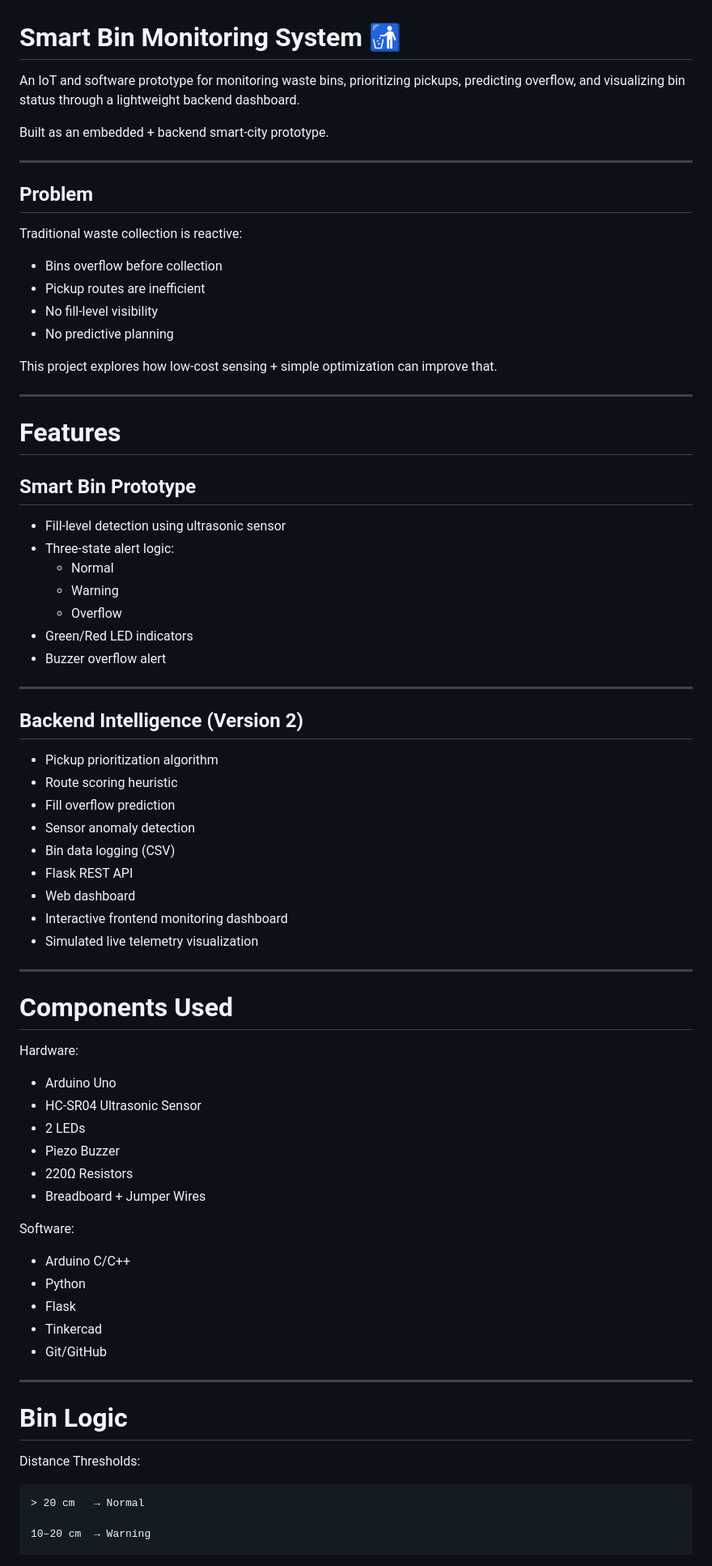
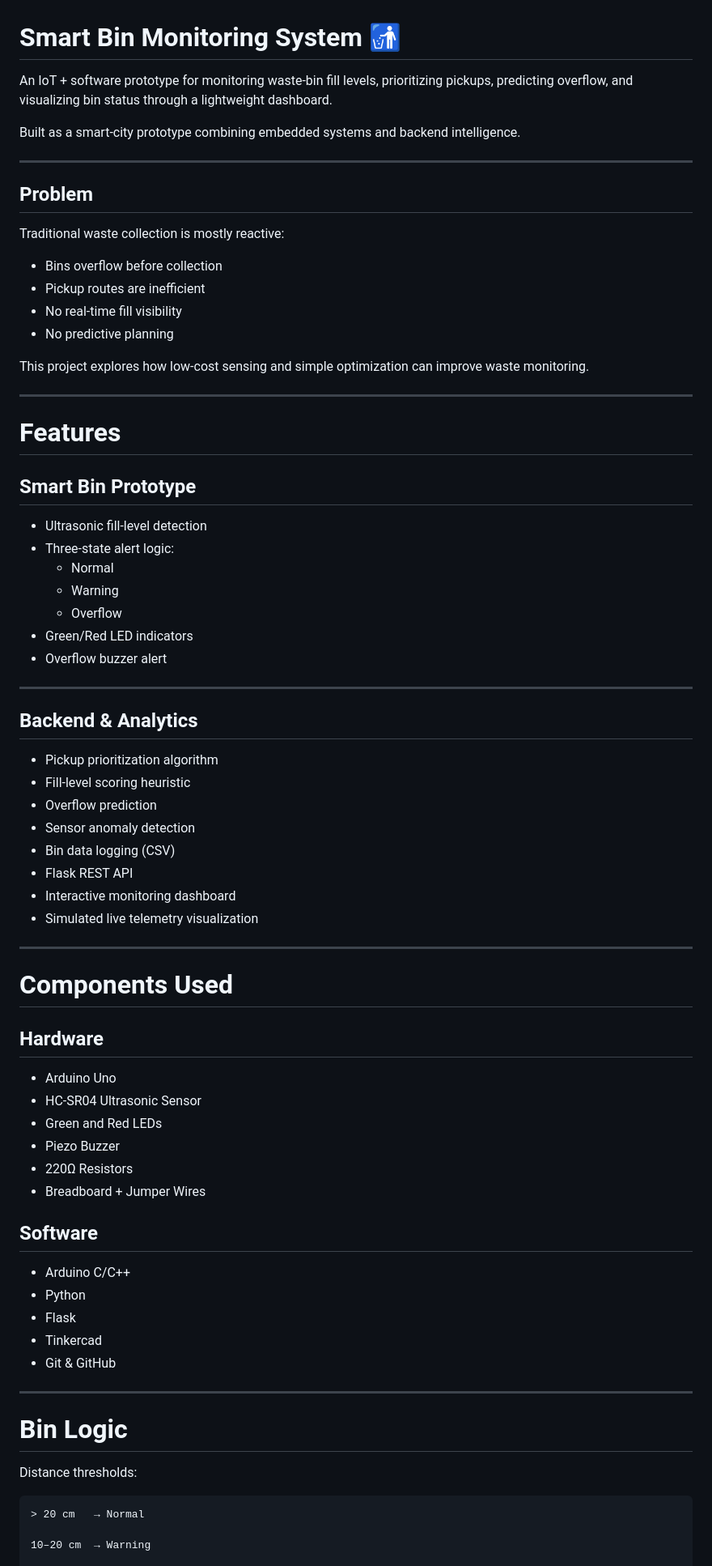
Before and after one commit to smruthinayak2006/smart-bin-monitoring-system, a Markdown page: README.md, the part around one of its changes. Shown at 81% size. GitHub-like rendering.

Commit message:
Finalized README and prepared project release

````diff
--- a/README.md
+++ b/README.md
@@ -1,72 +1,71 @@
 # Smart Bin Monitoring System 🚮
 
-An IoT and software prototype for monitoring waste bins, prioritizing pickups, predicting overflow, and visualizing bin status through a lightweight backend dashboard.
+An IoT + software prototype for monitoring waste-bin fill levels, prioritizing pickups, predicting overflow, and visualizing bin status through a lightweight dashboard.
 
-Built as an embedded + backend smart-city prototype.
+Built as a smart-city prototype combining embedded systems and backend intelligence.
 
 ---
 
 ## Problem
 
-Traditional waste collection is reactive:
+Traditional waste collection is mostly reactive:
 
 - Bins overflow before collection
 - Pickup routes are inefficient
-- No fill-level visibility
+- No real-time fill visibility
 - No predictive planning
 
-This project explores how low-cost sensing + simple optimization can improve that.
+This project explores how low-cost sensing and simple optimization can improve waste monitoring.
 
 ---
 
 # Features
 
 ## Smart Bin Prototype
-- Fill-level detection using ultrasonic sensor
+- Ultrasonic fill-level detection
 - Three-state alert logic:
   - Normal
   - Warning
   - Overflow
 - Green/Red LED indicators
-- Buzzer overflow alert
+- Overflow buzzer alert
 
 ---
 
-## Backend Intelligence (Version 2)
+## Backend & Analytics
 - Pickup prioritization algorithm
-- Route scoring heuristic
-- Fill overflow prediction
+- Fill-level scoring heuristic
+- Overflow prediction
 - Sensor anomaly detection
 - Bin data logging (CSV)
 - Flask REST API
-- Web dashboard
-- Interactive frontend monitoring dashboard
+- Interactive monitoring dashboard
 - Simulated live telemetry visualization
 
 ---
 
 # Components Used
 
-Hardware:
+## Hardware
 - Arduino Uno
 - HC-SR04 Ultrasonic Sensor
-- 2 LEDs
+- Green and Red LEDs
 - Piezo Buzzer
 - 220Ω Resistors
 - Breadboard + Jumper Wires
 
-Software:
+## Software
 - Arduino C/C++
 - Python
 - Flask
 - Tinkercad
-- Git/GitHub
+- Git & GitHub
 
 ---
 
 # Bin Logic
 
-Distance Thresholds:
+Distance thresholds:
 
 ```text
 > 20 cm   → Normal
````
Also changed, not shown: other parts of README.md (+62 -47 lines).
